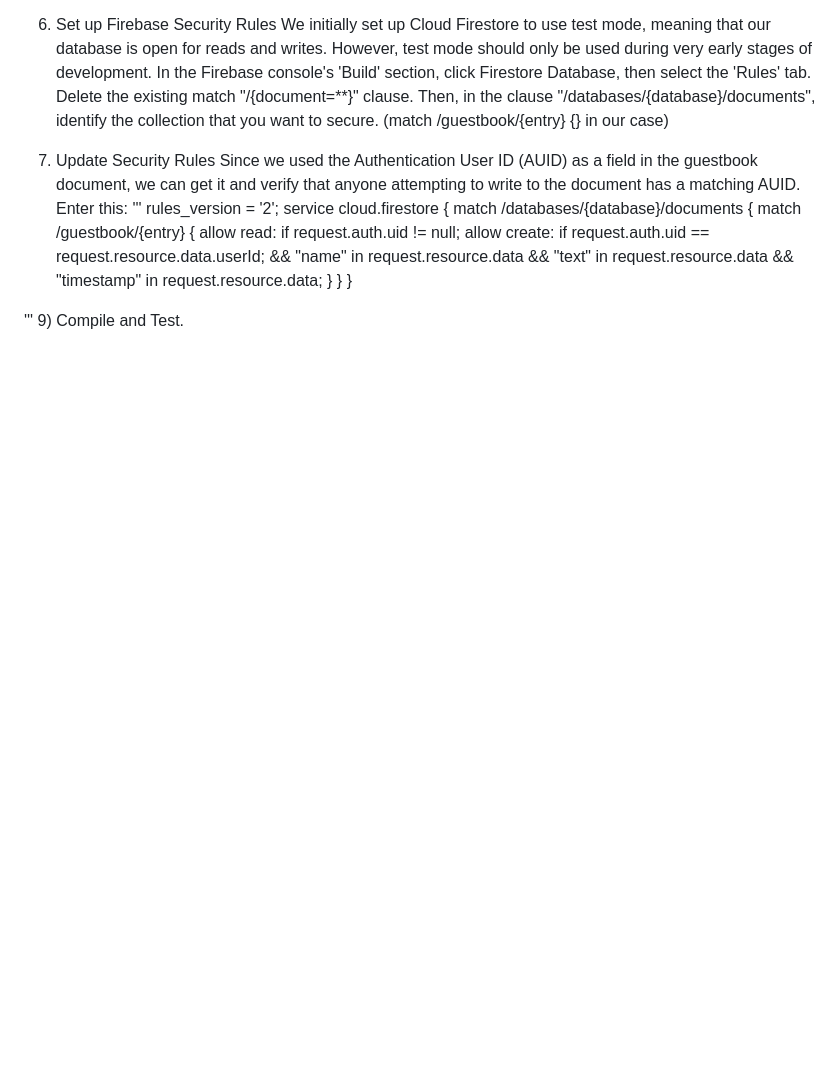
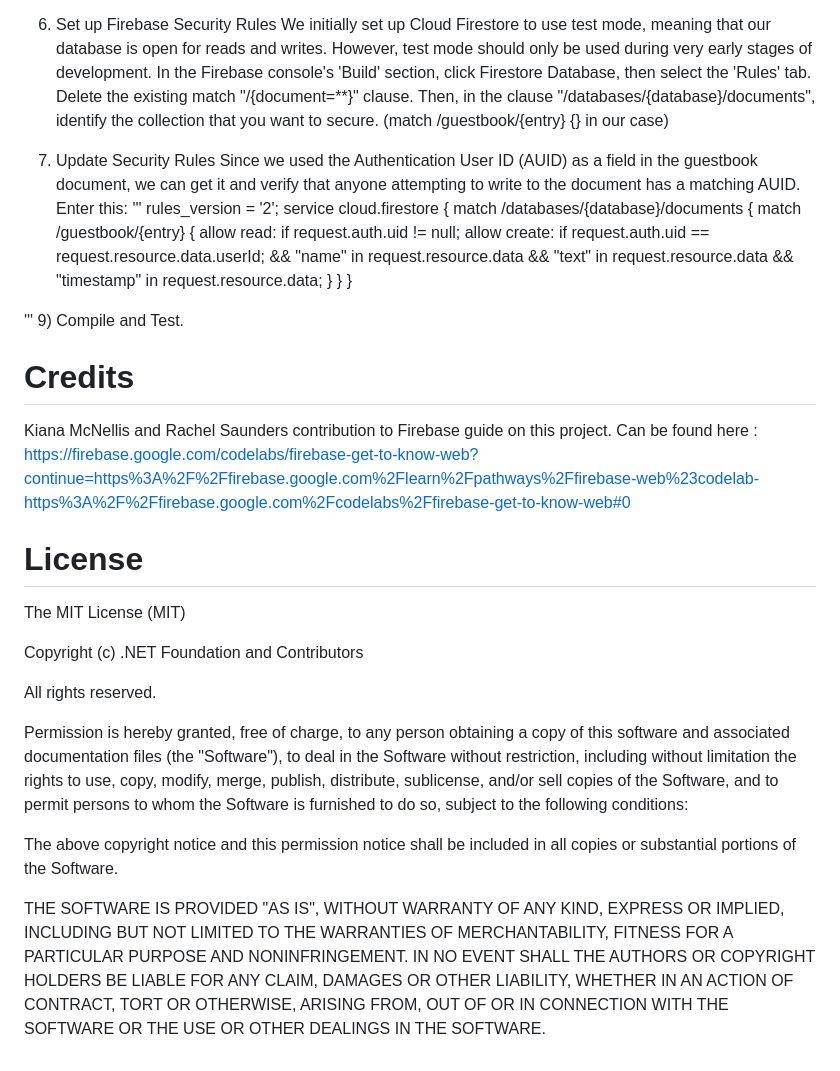
Before and after one commit to marcus-Codes/Event-Scheduler, a Markdown page: README.md, the part around the change. Rendered like a GitHub page; blank space fills up the shorter version.

```diff
--- a/README.md
+++ b/README.md
@@ -49,3 +49,33 @@ service cloud.firestore {
 
 '''
 9) Compile and Test.
+
+# Credits
+
+Kiana McNellis and Rachel Saunders contribution to Firebase guide on this project.
+Can be found here  : https://firebase.google.com/codelabs/firebase-get-to-know-web?continue=https%3A%2F%2Ffirebase.google.com%2Flearn%2Fpathways%2Ffirebase-web%23codelab-https%3A%2F%2Ffirebase.google.com%2Fcodelabs%2Ffirebase-get-to-know-web#0
+
+# License
+The MIT License (MIT)
+
+Copyright (c) .NET Foundation and Contributors
+
+All rights reserved.
+
+Permission is hereby granted, free of charge, to any person obtaining a copy
+of this software and associated documentation files (the "Software"), to deal
+in the Software without restriction, including without limitation the rights
+to use, copy, modify, merge, publish, distribute, sublicense, and/or sell
+copies of the Software, and to permit persons to whom the Software is
+furnished to do so, subject to the following conditions:
+
+The above copyright notice and this permission notice shall be included in all
+copies or substantial portions of the Software.
+
+THE SOFTWARE IS PROVIDED "AS IS", WITHOUT WARRANTY OF ANY KIND, EXPRESS OR
+IMPLIED, INCLUDING BUT NOT LIMITED TO THE WARRANTIES OF MERCHANTABILITY,
+FITNESS FOR A PARTICULAR PURPOSE AND NONINFRINGEMENT. IN NO EVENT SHALL THE
+AUTHORS OR COPYRIGHT HOLDERS BE LIABLE FOR ANY CLAIM, DAMAGES OR OTHER
+LIABILITY, WHETHER IN AN ACTION OF CONTRACT, TORT OR OTHERWISE, ARISING FROM,
+OUT OF OR IN CONNECTION WITH THE SOFTWARE OR THE USE OR OTHER DEALINGS IN THE
+SOFTWARE.
```
